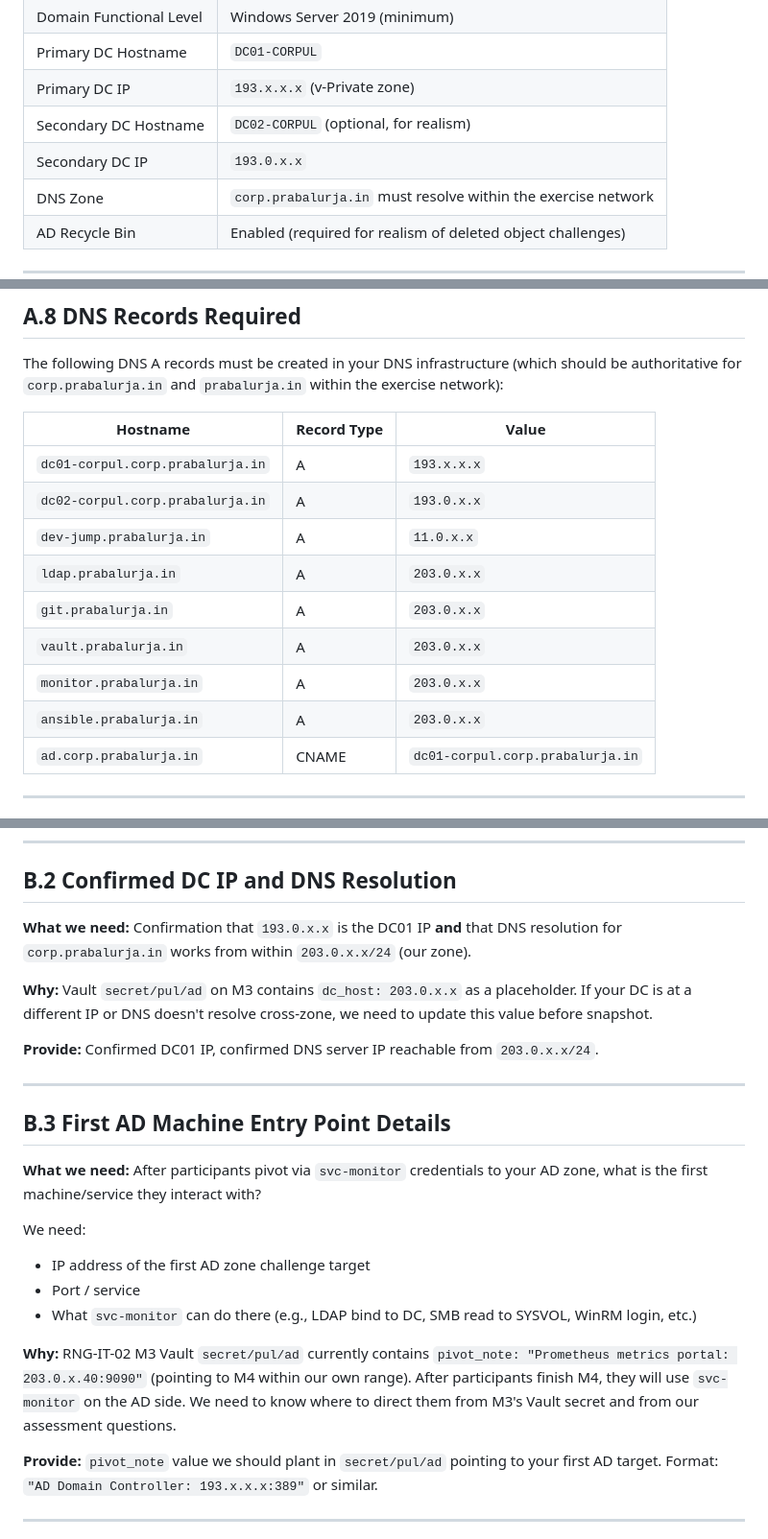
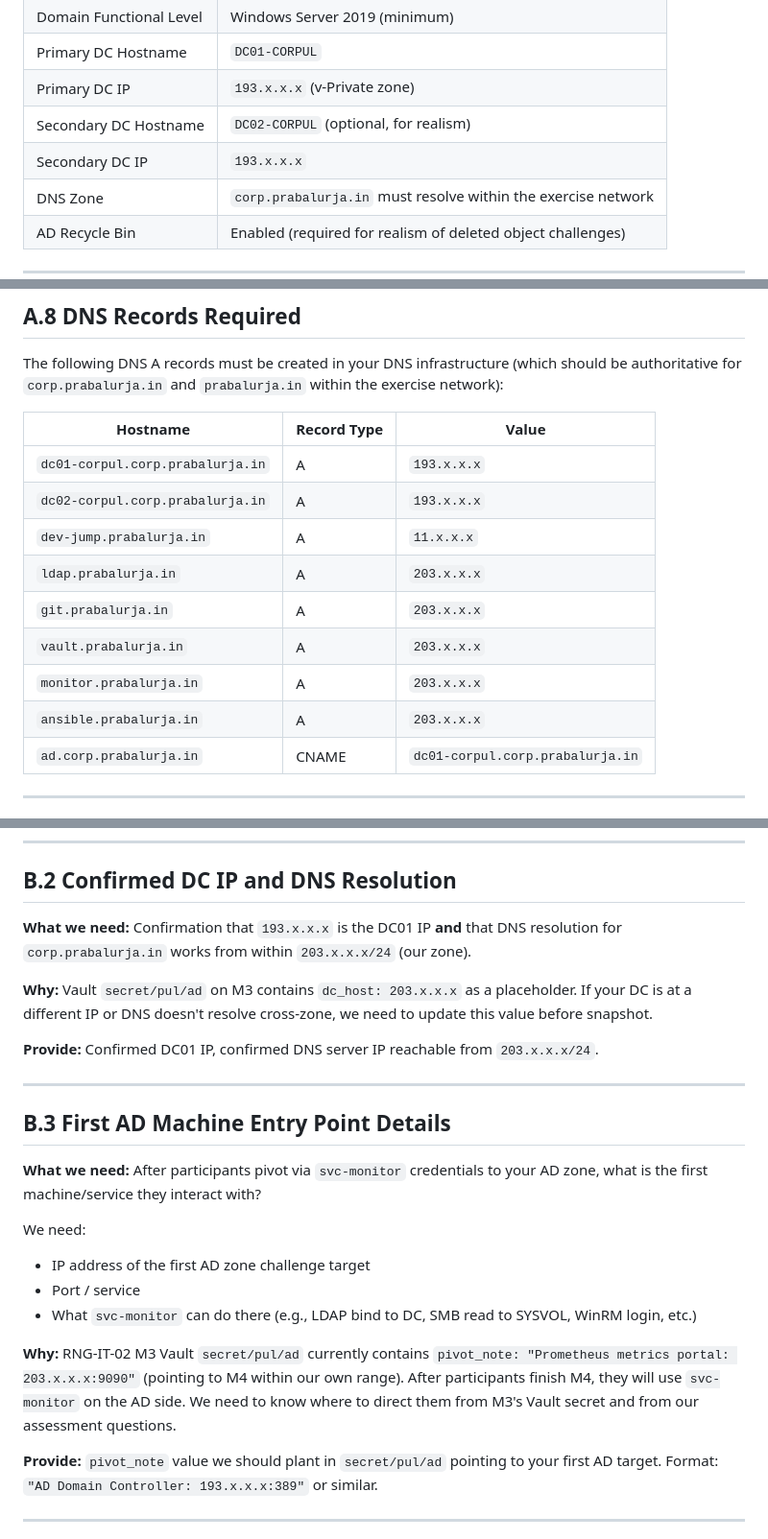
Before and after one commit to hacktifytechnologies/RB-Range1, a Markdown page: AD-Dependencies.md, 3 parts joined by grey strips. Shown at 96% size. Rendered like a GitHub page.

```diff
--- a/AD-Dependencies.md
+++ b/AD-Dependencies.md
@@ -26,7 +26,7 @@ It is split into two sections:
 | Primary DC Hostname | `DC01-CORPUL` |
 | Primary DC IP | `193.x.x.x` (v-Private zone) |
 | Secondary DC Hostname | `DC02-CORPUL` (optional, for realism) |
-| Secondary DC IP | `193.0.x.x` |
+| Secondary DC IP | `193.x.x.x` |
 | DNS Zone | `corp.prabalurja.in` must resolve within the exercise network |
 | AD Recycle Bin | Enabled (required for realism of deleted object challenges) |
 
@@ -239,13 +239,13 @@ The following DNS A records must be created in your DNS infrastructure (which sh
 | Hostname | Record Type | Value |
 |---|---|---|
 | `dc01-corpul.corp.prabalurja.in` | A | `193.x.x.x` |
-| `dc02-corpul.corp.prabalurja.in` | A | `193.0.x.x` |
-| `dev-jump.prabalurja.in` | A | `11.0.x.x` |
-| `ldap.prabalurja.in` | A | `203.0.x.x` |
-| `git.prabalurja.in` | A | `203.0.x.x` |
-| `vault.prabalurja.in` | A | `203.0.x.x` |
-| `monitor.prabalurja.in` | A | `203.0.x.x` |
-| `ansible.prabalurja.in` | A | `203.0.x.x` |
+| `dc02-corpul.corp.prabalurja.in` | A | `193.x.x.x` |
+| `dev-jump.prabalurja.in` | A | `11.x.x.x` |
+| `ldap.prabalurja.in` | A | `203.x.x.x` |
+| `git.prabalurja.in` | A | `203.x.x.x` |
+| `vault.prabalurja.in` | A | `203.x.x.x` |
+| `monitor.prabalurja.in` | A | `203.x.x.x` |
+| `ansible.prabalurja.in` | A | `203.x.x.x` |
 | `ad.corp.prabalurja.in` | CNAME | `dc01-corpul.corp.prabalurja.in` |
 
 ---
@@ -283,11 +283,11 @@ ssh-ed25519 AAAA[base64-key-material] devops@dev-jump.prabalurja.in GridFall-202
 
 ## B.2 Confirmed DC IP and DNS Resolution
 
-**What we need:** Confirmation that `193.0.x.x` is the DC01 IP **and** that DNS resolution for `corp.prabalurja.in` works from within `203.0.x.x/24` (our zone).
+**What we need:** Confirmation that `193.x.x.x` is the DC01 IP **and** that DNS resolution for `corp.prabalurja.in` works from within `203.x.x.x/24` (our zone).
 
-**Why:** Vault `secret/pul/ad` on M3 contains `dc_host: 203.0.x.x` as a placeholder. If your DC is at a different IP or DNS doesn't resolve cross-zone, we need to update this value before snapshot.
+**Why:** Vault `secret/pul/ad` on M3 contains `dc_host: 203.x.x.x` as a placeholder. If your DC is at a different IP or DNS doesn't resolve cross-zone, we need to update this value before snapshot.
 
-**Provide:** Confirmed DC01 IP, confirmed DNS server IP reachable from `203.0.x.x/24`.
+**Provide:** Confirmed DC01 IP, confirmed DNS server IP reachable from `203.x.x.x/24`.
 
 ---
 
@@ -300,7 +300,7 @@ We need:
 - Port / service
 - What `svc-monitor` can do there (e.g., LDAP bind to DC, SMB read to SYSVOL, WinRM login, etc.)
 
-**Why:** RNG-IT-02 M3 Vault `secret/pul/ad` currently contains `pivot_note: "Prometheus metrics portal: 203.0.x.40:9090"` (pointing to M4 within our own range). After participants finish M4, they will use `svc-monitor` on the AD side. We need to know where to direct them from M3's Vault secret and from our assessment questions.
+**Why:** RNG-IT-02 M3 Vault `secret/pul/ad` currently contains `pivot_note: "Prometheus metrics portal: 203.x.x.x:9090"` (pointing to M4 within our own range). After participants finish M4, they will use `svc-monitor` on the AD side. We need to know where to direct them from M3's Vault secret and from our assessment questions.
 
 **Provide:** `pivot_note` value we should plant in `secret/pul/ad` pointing to your first AD target. Format: `"AD Domain Controller: 193.x.x.x:389"` or similar.
 
```
Also changed, not shown: other parts of AD-Dependencies.md (+10 -10 lines).
